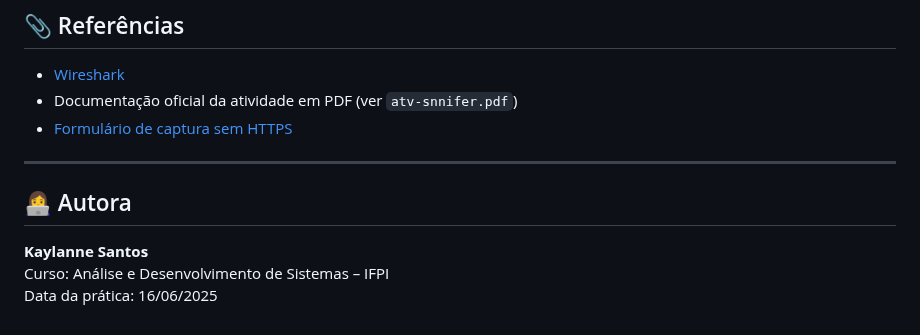
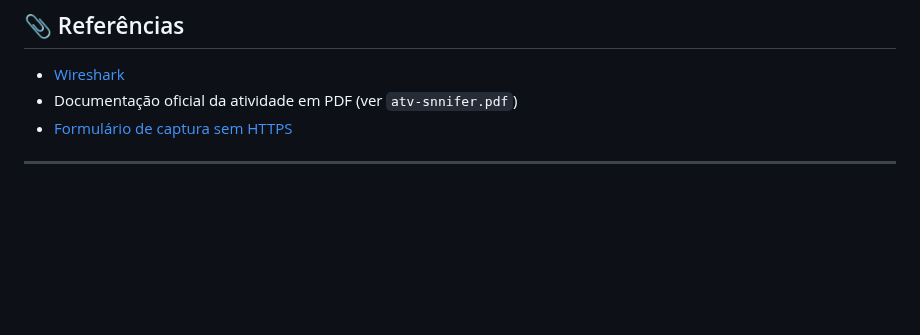
Before and after one commit to kaylannesantos/packet-capture, a Markdown page: README.md, the part around the change. GitHub-like rendering; blank space fills up the shorter version.

```diff
--- a/README.md
+++ b/README.md
@@ -85,9 +85,3 @@ O experimento evidencia o risco de utilizar aplicações web sem criptografia, o
 - [Formulário de captura sem HTTPS](https://github.com/kaylannesantos/packet-capture)
 
 ---
-
-## 👩‍💻 Autora
-
-**Kaylanne Santos**
-Curso: Análise e Desenvolvimento de Sistemas – IFPI
-Data da prática: 16/06/2025
```
